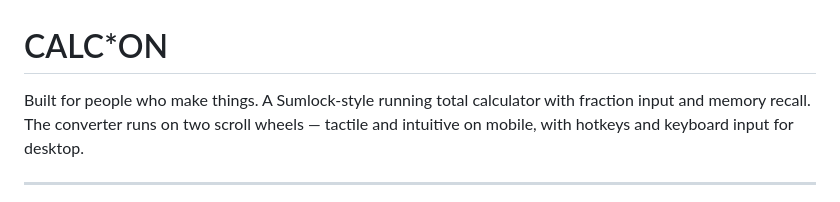
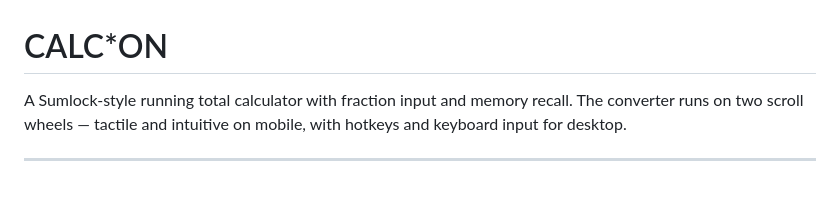
Before and after one commit to christophcunningham/calcon, a Markdown page: README.md, the part around the change. GitHub-like rendering.

```diff
--- a/README.md
+++ b/README.md
@@ -1,6 +1,6 @@
 # CALC\*ON
 
-Built for people who make things. A Sumlock-style running total calculator with fraction input and memory recall. The converter runs on two scroll wheels — tactile and intuitive on mobile, with hotkeys and keyboard input for desktop.
+A Sumlock-style running total calculator with fraction input and memory recall. The converter runs on two scroll wheels — tactile and intuitive on mobile, with hotkeys and keyboard input for desktop.
 
 ---
 
```
